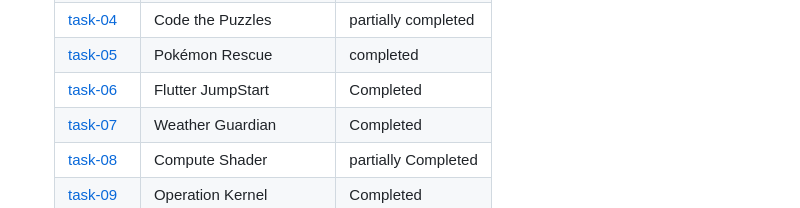
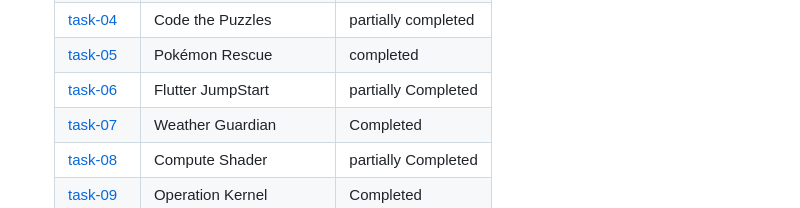
Before and after one commit to wavexnani/amFOSS-tasks, a Markdown page: README.md, the part around the change. Drawn GitHub-style.

```diff
--- a/README.md
+++ b/README.md
@@ -35,7 +35,7 @@ I am very much interested in learning AI, Projects using 3D and also interested
   | [task-03](https://github.com/wavexnani/amFOSS-tasks/tree/main/task-03)     | Beat the Buttons         | completed           |
   | [task-04](https://www.hackerrank.com/contests/cp-praveshan-24/leaderboard) | Code the Puzzles         | partially completed |
   | [task-05](https://github.com/wavexnani/amFOSS-tasks/tree/main/task-05)     | Pokémon Rescue           | completed           |
-  | [task-06](https://github.com/wavexnani/amFOSS-tasks/tree/main/task-06)     | Flutter JumpStart        | Completed           |
+  | [task-06](https://github.com/wavexnani/amFOSS-tasks/tree/main/task-06)     | Flutter JumpStart        | partially Completed |
   | [task-07](https://github.com/wavexnani/amFOSS-tasks/tree/main/task-07)     | Weather Guardian         | Completed           |
   | [task-08](https://github.com/wavexnani/amFOSS-tasks/tree/main/task-08)     | Compute Shader           | partially Completed |
   | [task-09](https://github.com/wavexnani/amFOSS-tasks/tree/main/task-09)     | Operation Kernel         | Completed           |
```
